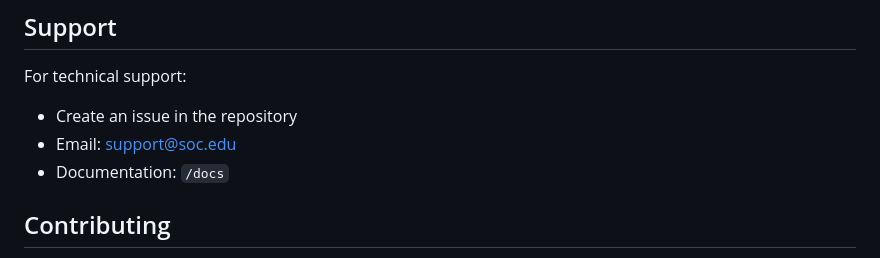
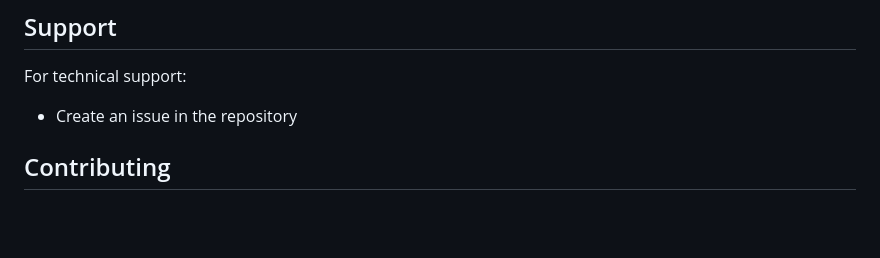
Before and after one commit to hon2838/FYP-PMS-PHP, a Markdown page: README.md, the part around the change. Drawn GitHub-style; blank space fills up the shorter version.

Commit message:
Remove outdated support contact information from README

```diff
--- a/README.md
+++ b/README.md
@@ -192,8 +192,6 @@ Common issues and solutions:
 
 For technical support:
 - Create an issue in the repository
-- Email: support@soc.edu
-- Documentation: `/docs`
 
 ## Contributing
 
```
